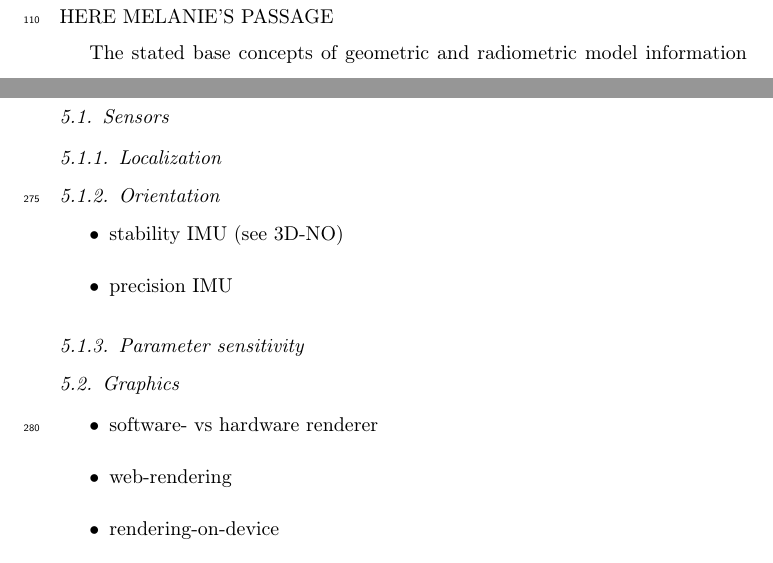
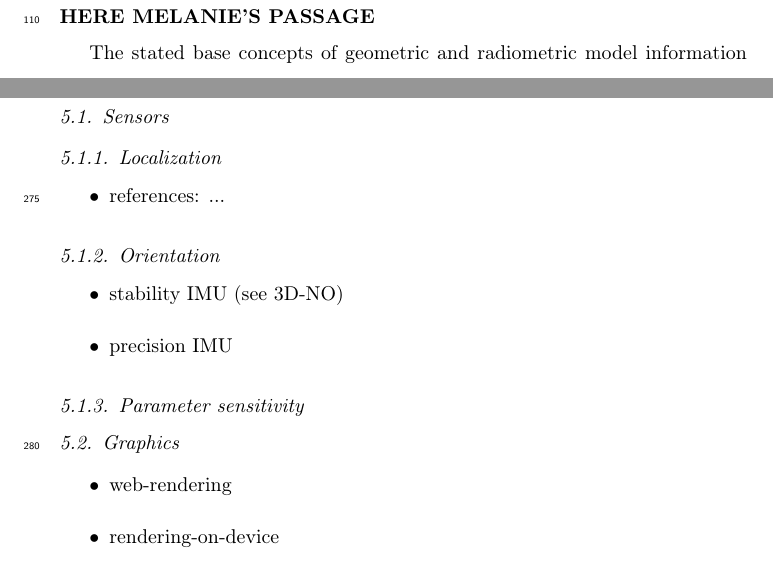
Before and after one commit to CKehl/MobileDigitalGeosciences_2018, a LaTeX paper (KroehnertKehl2018_MobileDigitalGeosciences.tex): two parts of pages 6 and 13 of 19, joined at a grey line, cut so that both start at the same text. Compiled offline with pdfLaTeX.

Commit message:
work on Technology part

```diff
--- a/KroehnertKehl2018_MobileDigitalGeosciences.tex
+++ b/KroehnertKehl2018_MobileDigitalGeosciences.tex
@@ -245,7 +245,7 @@ In geoscience domains such as petroleum geology, texture- and color information
 
 [EXAMPLE PHOTO FROM LIME]
 
-\sout{In other geoscience domains, such as hydrology and free surface flow management, colored point data streams are used as models, which are provided by drones and \gls{SfM}. In general, applications that rely on data throughput and large-scale analysis more commonly employ colored ''point cloud`` models because of their rapid procvessing and the skip of surface triangulation. Presentation techniques (i.e. rendering) are in these cases adapted versions of \gls{PBR} \cite{Kobbelt2003, Risunkiwicz2006}. Examples of point-based surface analysis in hydrology can be found in Leskens et. al \cite{Leskens2015}, whereas \gls{VRGS} is an example software for petroleum geology that employs similar techniques (see Rarity et. al \cite{Rarity2014}).} HERE MELANIE'S PASSAGE
+\sout{In other geoscience domains, such as hydrology and free surface flow management, colored point data streams are used as models, which are provided by drones and \gls{SfM}. In general, applications that rely on data throughput and large-scale analysis more commonly employ colored ''point cloud`` models because of their rapid procvessing and the skip of surface triangulation. Presentation techniques (i.e. rendering) are in these cases adapted versions of \gls{PBR} \cite{Kobbelt2003, Risunkiwicz2006}. Examples of point-based surface analysis in hydrology can be found in Leskens et. al \cite{Leskens2015}, whereas \gls{VRGS} is an example software for petroleum geology that employs similar techniques (see Rarity et. al \cite{Rarity2014}).} \textbf{HERE MELANIE'S PASSAGE}
 
 
 
@@ -384,6 +384,10 @@ TO BE FILLED BY MELANIE
 
 \subsubsection{Localization}
 
+\begin{itemize}
+\item references: ...
+\end{itemize}
+
 \subsubsection{Orientation}
 
 \begin{itemize}
@@ -396,7 +400,8 @@ TO BE FILLED BY MELANIE
 \subsection{Graphics}
 
 \begin{itemize}
-\item software- vs hardware renderer
+%\item software- vs hardware renderer
+
 \item web-rendering
 \item rendering-on-device
 \item hardware differences: speed, capability, CUDA
```
